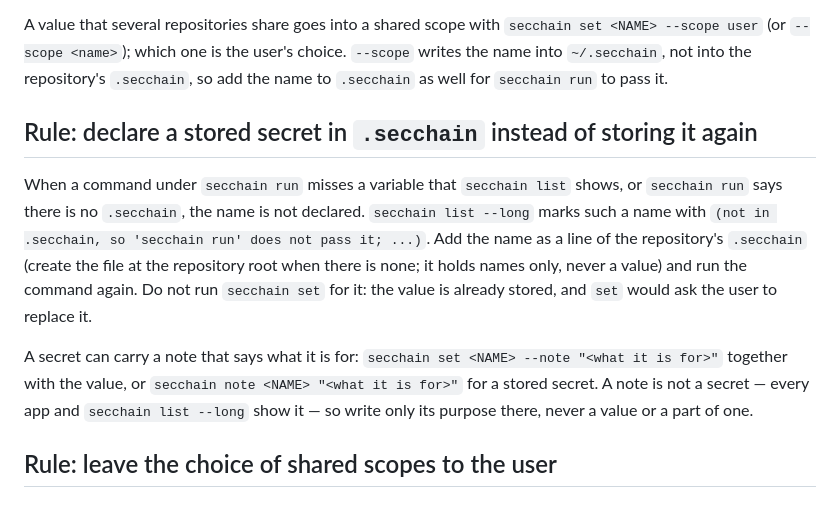
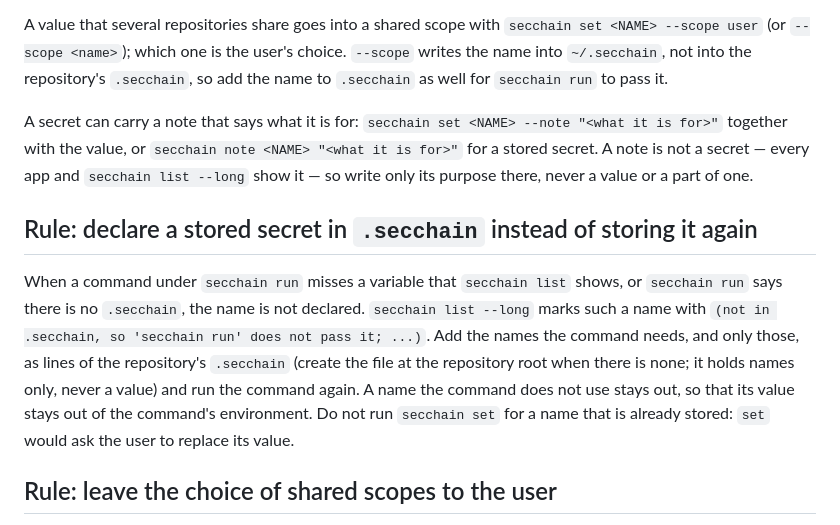
Before and after one commit to bannzai/SecChain, a Markdown page: skills/secchain/SKILL.md, the part around the change. Drawn GitHub-style.

```diff
--- a/skills/secchain/SKILL.md
+++ b/skills/secchain/SKILL.md
@@ -79,11 +79,11 @@ When the name already has a value, `secchain set` asks for authentication — To
 
 A value that several repositories share goes into a shared scope with `secchain set <NAME> --scope user` (or `--scope <name>`); which one is the user's choice. `--scope` writes the name into `~/.secchain`, not into the repository's `.secchain`, so add the name to `.secchain` as well for `secchain run` to pass it.
 
+A secret can carry a note that says what it is for: `secchain set <NAME> --note "<what it is for>"` together with the value, or `secchain note <NAME> "<what it is for>"` for a stored secret. A note is not a secret — every app and `secchain list --long` show it — so write only its purpose there, never a value or a part of one.
+
 ## Rule: declare a stored secret in `.secchain` instead of storing it again
 
-When a command under `secchain run` misses a variable that `secchain list` shows, or `secchain run` says there is no `.secchain`, the name is not declared. `secchain list --long` marks such a name with `(not in .secchain, so 'secchain run' does not pass it; ...)`. Add the name as a line of the repository's `.secchain` (create the file at the repository root when there is none; it holds names only, never a value) and run the command again. Do not run `secchain set` for it: the value is already stored, and `set` would ask the user to replace it.
-
-A secret can carry a note that says what it is for: `secchain set <NAME> --note "<what it is for>"` together with the value, or `secchain note <NAME> "<what it is for>"` for a stored secret. A note is not a secret — every app and `secchain list --long` show it — so write only its purpose there, never a value or a part of one.
+When a command under `secchain run` misses a variable that `secchain list` shows, or `secchain run` says there is no `.secchain`, the name is not declared. `secchain list --long` marks such a name with `(not in .secchain, so 'secchain run' does not pass it; ...)`. Add the names the command needs, and only those, as lines of the repository's `.secchain` (create the file at the repository root when there is none; it holds names only, never a value) and run the command again. A name the command does not use stays out, so that its value stays out of the command's environment. Do not run `secchain set` for a name that is already stored: `set` would ask the user to replace its value.
 
 ## Rule: leave the choice of shared scopes to the user
 
```
Also changed, not shown: documents/PROJECT.md (+1 -1 lines).
